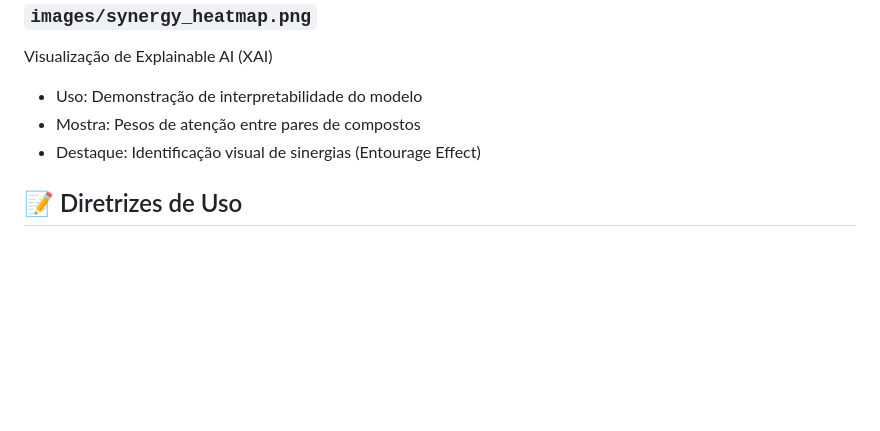
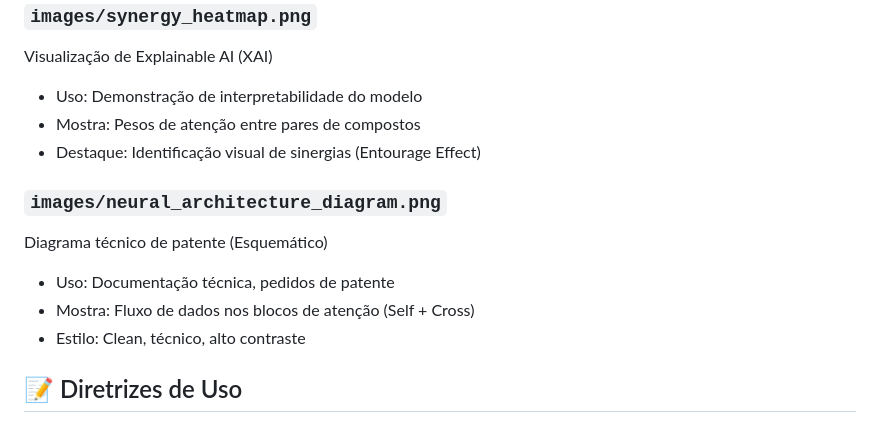
Before and after one commit to symbeon-labs/synphytica-core, a Markdown page: assets/README.md, the part around the change. Rendered like a GitHub page; blank space fills up the shorter version.

Commit message:
Docs: Add technical patent-style architecture diagram

```diff
--- a/assets/README.md
+++ b/assets/README.md
@@ -40,6 +40,12 @@ Visualização de Explainable AI (XAI)
 - Mostra: Pesos de atenção entre pares de compostos
 - Destaque: Identificação visual de sinergias (Entourage Effect)
 
+### `images/neural_architecture_diagram.png`
+Diagrama técnico de patente (Esquemático)
+- Uso: Documentação técnica, pedidos de patente
+- Mostra: Fluxo de dados nos blocos de atenção (Self + Cross)
+- Estilo: Clean, técnico, alto contraste
+
 ## 📝 Diretrizes de Uso
 
 ### Branding
```
Also changed, not shown: README.md (+6 -12 lines), assets/images/neural_architecture_diagram.png (added).
